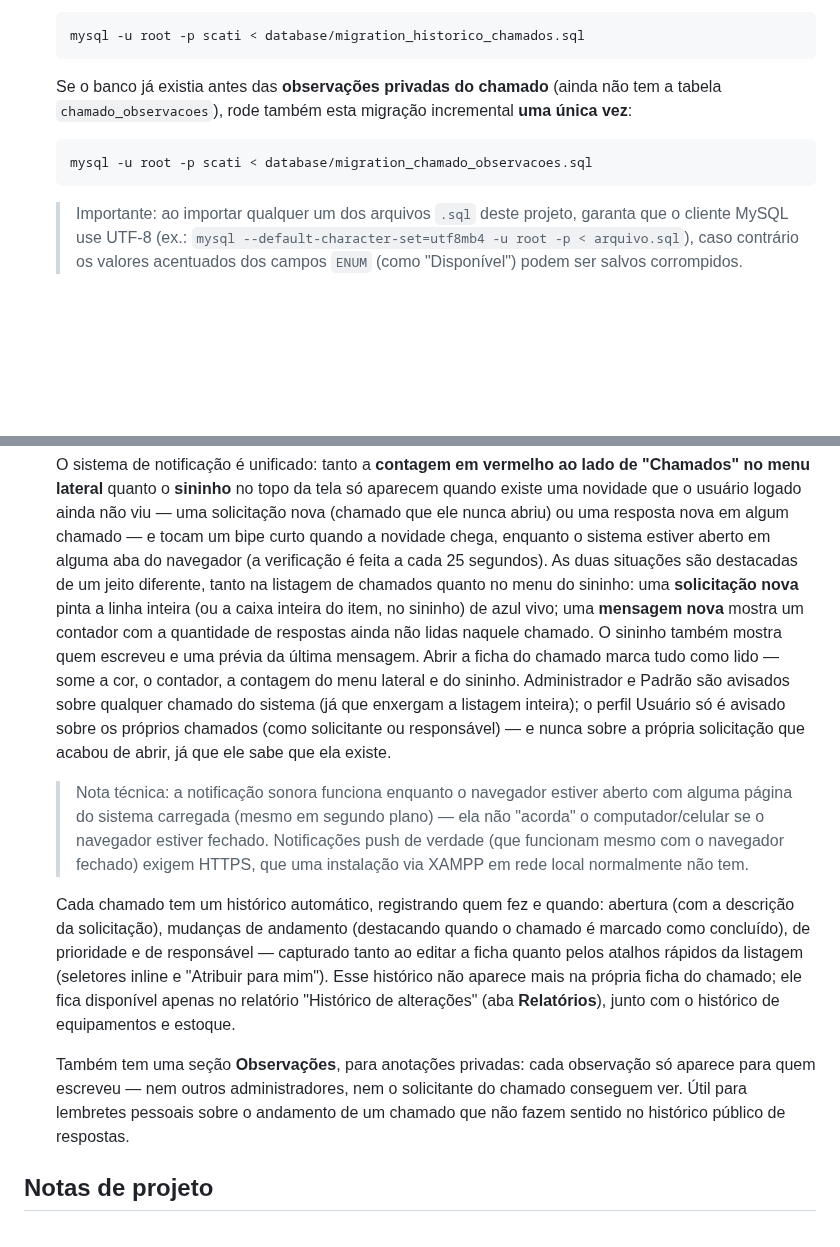
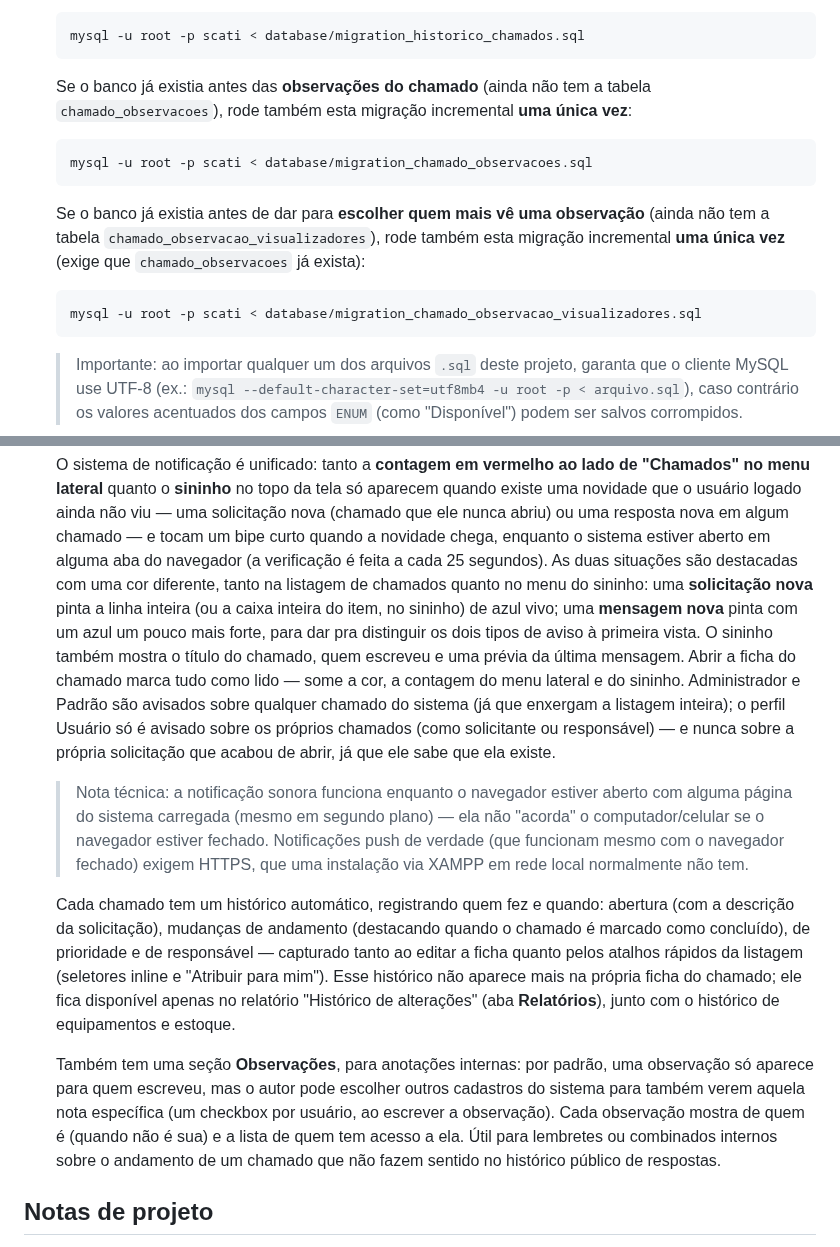
Before and after one commit to SalomaoKonjunski/Web-SCATI, a Markdown page: web-scati/web-scati/README.md, 2 parts joined by grey strips. GitHub-like rendering; blank space fills up the shorter version.

Commit message:
Atualiza README: observações compartilháveis e cor da mensagem nova

````diff
--- a/web-scati/web-scati/README.md
+++ b/web-scati/web-scati/README.md
@@ -177,11 +177,20 @@ Funcional (v1.0).
    mysql -u root -p scati < database/migration_historico_chamados.sql
    ```
 
-   Se o banco já existia antes das **observações privadas do chamado**
-   (ainda não tem a tabela `chamado_observacoes`), rode também esta
-   migração incremental **uma única vez**:
+   Se o banco já existia antes das **observações do chamado** (ainda
+   não tem a tabela `chamado_observacoes`), rode também esta migração
+   incremental **uma única vez**:
    ```bash
    mysql -u root -p scati < database/migration_chamado_observacoes.sql
+   ```
+
+   Se o banco já existia antes de dar para **escolher quem mais vê uma
+   observação** (ainda não tem a tabela
+   `chamado_observacao_visualizadores`), rode também esta migração
+   incremental **uma única vez** (exige que `chamado_observacoes` já
+   exista):
+   ```bash
+   mysql -u root -p scati < database/migration_chamado_observacao_visualizadores.sql
    ```
 
    > Importante: ao importar qualquer um dos arquivos `.sql` deste projeto,
@@ -531,18 +540,19 @@ web-scati/
   abriu) ou uma resposta nova em algum chamado — e tocam um bipe curto
   quando a novidade chega, enquanto o sistema estiver aberto em alguma
   aba do navegador (a verificação é feita a cada 25 segundos). As duas
-  situações são destacadas de um jeito diferente, tanto na listagem de
+  situações são destacadas com uma cor diferente, tanto na listagem de
   chamados quanto no menu do sininho: uma **solicitação nova** pinta a
   linha inteira (ou a caixa inteira do item, no sininho) de azul vivo;
-  uma **mensagem nova** mostra um contador com a quantidade de
-  respostas ainda não lidas naquele chamado. O sininho também mostra
-  quem escreveu e uma prévia da última mensagem. Abrir a ficha do
-  chamado marca tudo como lido — some a cor, o contador, a contagem do
-  menu lateral e do sininho. Administrador e Padrão são avisados sobre
-  qualquer chamado do sistema (já que enxergam a listagem inteira); o
-  perfil Usuário só é avisado sobre os próprios chamados (como
-  solicitante ou responsável) — e nunca sobre a própria solicitação que
-  acabou de abrir, já que ele sabe que ela existe.
+  uma **mensagem nova** pinta com um azul um pouco mais forte, para dar
+  pra distinguir os dois tipos de aviso à primeira vista. O sininho
+  também mostra o título do chamado, quem escreveu e uma prévia da
+  última mensagem. Abrir a ficha do chamado marca tudo como lido —
+  some a cor, a contagem do menu lateral e do sininho. Administrador e
+  Padrão são avisados sobre qualquer chamado do sistema (já que
+  enxergam a listagem inteira); o perfil Usuário só é avisado sobre os
+  próprios chamados (como solicitante ou responsável) — e nunca sobre
+  a própria solicitação que acabou de abrir, já que ele sabe que ela
+  existe.
 
   > Nota técnica: a notificação sonora funciona enquanto o navegador
   > estiver aberto com alguma página do sistema carregada (mesmo em
@@ -561,11 +571,14 @@ web-scati/
   "Histórico de alterações" (aba **Relatórios**), junto com o
   histórico de equipamentos e estoque.
 
-  Também tem uma seção **Observações**, para anotações privadas: cada
-  observação só aparece para quem escreveu — nem outros administradores,
-  nem o solicitante do chamado conseguem ver. Útil para lembretes
-  pessoais sobre o andamento de um chamado que não fazem sentido no
-  histórico público de respostas.
+  Também tem uma seção **Observações**, para anotações internas: por
+  padrão, uma observação só aparece para quem escreveu, mas o autor
+  pode escolher outros cadastros do sistema para também verem aquela
+  nota específica (um checkbox por usuário, ao escrever a observação).
+  Cada observação mostra de quem é (quando não é sua) e a lista de
+  quem tem acesso a ela. Útil para lembretes ou combinados internos
+  sobre o andamento de um chamado que não fazem sentido no histórico
+  público de respostas.
 
 ## Notas de projeto
 
````
